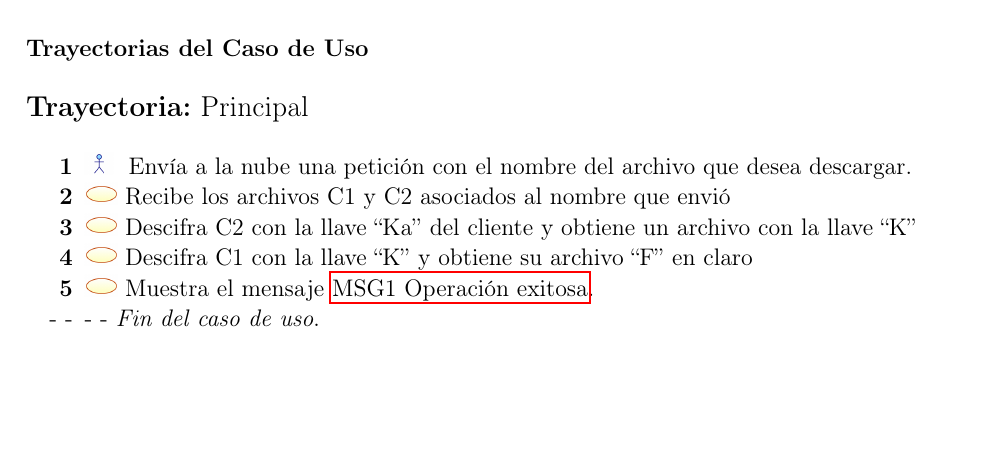
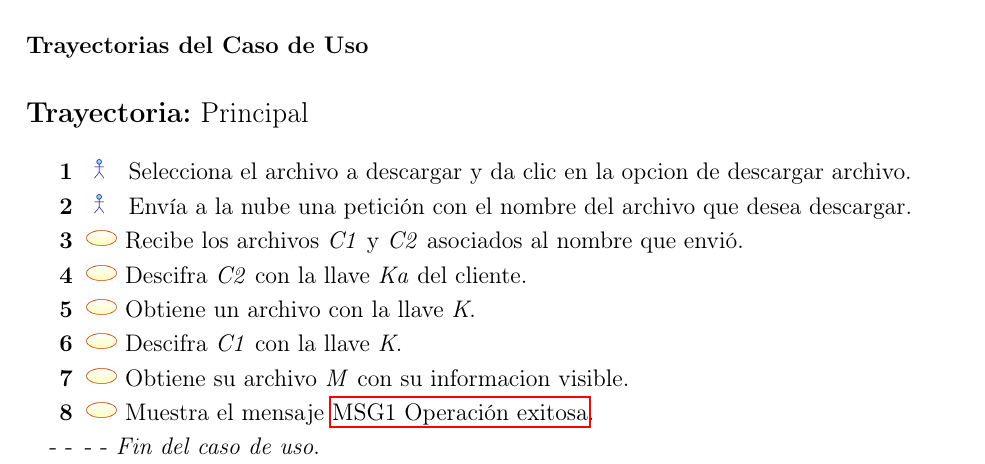
Before and after one commit to ederAguirre/Team-TT, a LaTeX book (TT-2016-B045/master_tt.tex, which reads TT-2016-B045/casosUso/Cliente/CUCL3.tex): part of page 49 of 53 before the commit and part of page 49 of 54 after it, cut so that both start at the same text, the shorter picture padded with empty space. Compiled offline with pdfLaTeX.

Commit message:
caso de uso descarcgar archivo CUCL3

```diff
--- a/TT-2016-B045/casosUso/Cliente/CUCL3.tex
+++ b/TT-2016-B045/casosUso/Cliente/CUCL3.tex
@@ -29,10 +29,13 @@
 
 % ------------ Trayectoria principal, poner referencias a pantallas del sistema, reglas entre otras cosas que sean necesarias. ------------
 \begin{UCtrayectoria}{Principal}
+\UCpaso [\UCactor] Selecciona el archivo a descargar y da clic en la opcion de descargar archivo.
 \UCpaso [\UCactor] Envía a la nube una petición con el nombre del archivo que desea descargar.
-\UCpaso Recibe los archivos C1 y C2 asociados al nombre que envió
-\UCpaso Descifra C2 con la llave “Ka” del cliente y obtiene un archivo con la llave “K”
-\UCpaso Descifra C1 con la llave “K” y obtiene su archivo “F” en claro
+\UCpaso Recibe los archivos \textit{C1} y \textit{C2} asociados al nombre que envió.
+\UCpaso Descifra \textit{C2} con la llave \textit{Ka} del cliente.
+\UCpaso Obtiene un archivo con la llave \textit{K}.
+\UCpaso Descifra \textit{C1} con la llave \textit{K}.
+\UCpaso Obtiene su archivo \textit{M} con su informacion visible.
 \UCpaso Muestra el mensaje \MSGref{MSG1}{Operación exitosa}.
 \end{UCtrayectoria}
 
```
Also changed, not shown: TT-2016-B045/master_tt.pdf, 5 other files.
